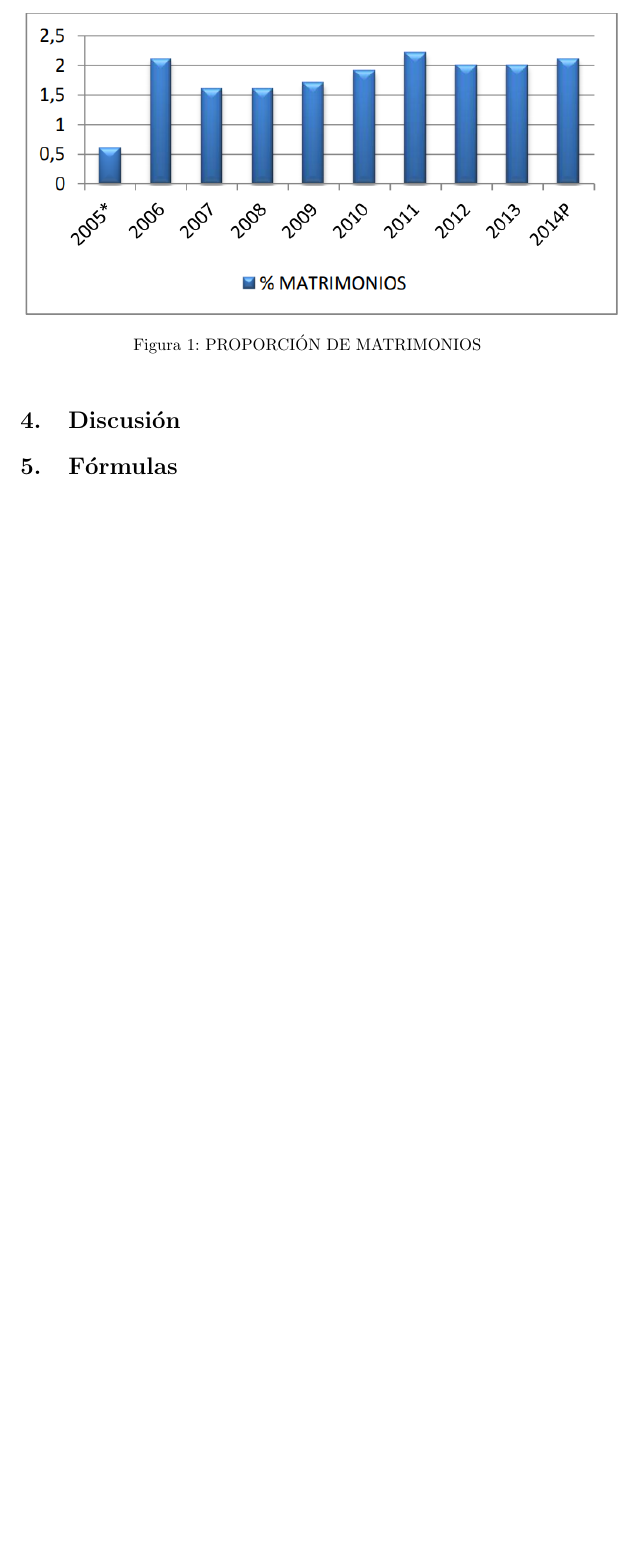
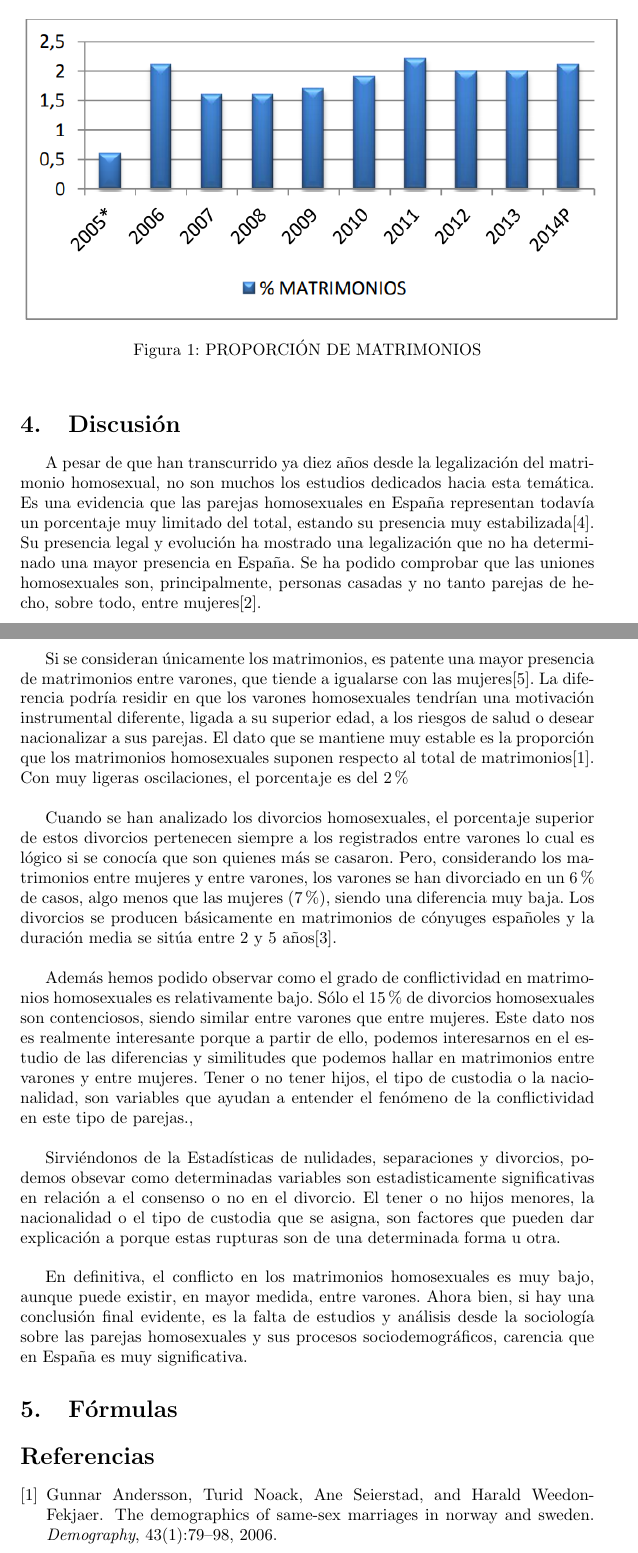
Before and after one commit to luisfjc/proyecto_final, a LaTeX document (proyecto_final.tex): part of page 5 of 5 before the commit and two parts of pages 5 and 6 of 7 after it, the two joined at a grey line, cut so that both start at the same text, the shorter picture padded with empty space. Compiled offline with pdfLaTeX.

Commit message:
Ahora he creado otra rama donde trabajo las citas bibliográfica

```diff
--- a/proyecto_final.tex
+++ b/proyecto_final.tex
@@ -75,5 +75,49 @@ La estabilidad en el número se traduce, asimismo, en unos porcentajes muy simil
 \label{fig:1}
 \end{figure}
 \section{Discusión}
+A pesar de que han transcurrido ya diez años desde la legalización del matrimonio
+homosexual, no son muchos los estudios dedicados hacia esta temática. Es una
+evidencia que las parejas homosexuales en España representan todavía un porcentaje
+muy limitado del total, estando su presencia muy estabilizada\cite{goldberg2013same}. Su presencia legal y
+evolución ha mostrado una legalización que no ha determinado una mayor presencia en
+España. Se ha podido comprobar que las uniones homosexuales son, principalmente,
+personas casadas y no tanto parejas de hecho, sobre todo, entre mujeres\cite{diez2015sistema}.\\
+
+Si se consideran únicamente los matrimonios, es patente una mayor presencia de
+matrimonios entre varones, que tiende a igualarse con las mujeres\cite{trilla2010uniones}. La diferencia podría
+residir en que los varones homosexuales tendrían una motivación instrumental diferente,
+ligada a su superior edad, a los riesgos de salud o desear nacionalizar a sus parejas. El
+dato que se mantiene muy estable es la proporción que los matrimonios homosexuales
+suponen respecto al total de matrimonios\cite{andersson2006demographics}. Con muy ligeras oscilaciones, el porcentaje es
+del 2\%\\
+
+Cuando se han analizado los divorcios homosexuales, el porcentaje superior de estos
+divorcios pertenecen siempre a los registrados entre varones lo cual es lógico si se
+conocía que son quienes más se casaron. Pero, considerando los matrimonios entre
+mujeres y entre varones, los varones se han divorciado en un 6\% de casos, algo menos
+que las mujeres (7\%), siendo una diferencia muy baja. Los divorcios se producen
+básicamente en matrimonios de cónyuges españoles y la duración media se sitúa entre 2
+y 5 años\cite{gartrell2011family}.\\
+
+Además hemos podido observar como el grado de conflictividad en matrimonios
+homosexuales es relativamente bajo. Sólo el 15\% de divorcios homosexuales son
+contenciosos, siendo similar entre varones que entre mujeres. Este dato nos es realmente
+interesante porque a partir de ello, podemos interesarnos en el estudio de las diferencias
+y similitudes que podemos hallar en matrimonios entre varones y entre mujeres. Tener o
+no tener hijos, el tipo de custodia o la nacionalidad, son variables que ayudan a entender
+el fenómeno de la conflictividad en este tipo de parejas.,\\
+
+Sirviéndonos de la Estadísticas de nulidades, separaciones y divorcios, podemos
+obsevar como determinadas variables son estadisticamente significativas en relación a el
+consenso o no en el divorcio. El tener o no hijos menores, la nacionalidad o el tipo de
+custodia que se asigna, son factores que pueden dar explicación a porque estas rupturas
+son de una determinada forma u otra.\\
+
+En definitiva, el conflicto en los matrimonios homosexuales es muy bajo, aunque puede
+existir, en mayor medida, entre varones. Ahora bien, si hay una conclusión final
+evidente, es la falta de estudios y análisis desde la sociología sobre las parejas
+homosexuales y sus procesos sociodemográficos, carencia que en España es muy
+significativa.
+
 \section{Fórmulas}
 
```
Also changed, not shown: biblioproyecto.bib (added, +53 -0 lines), proyecto_final.bbl (added), proyecto_final.pdf, proyecto_final.tex (3 more changed lines), 7 other files.
